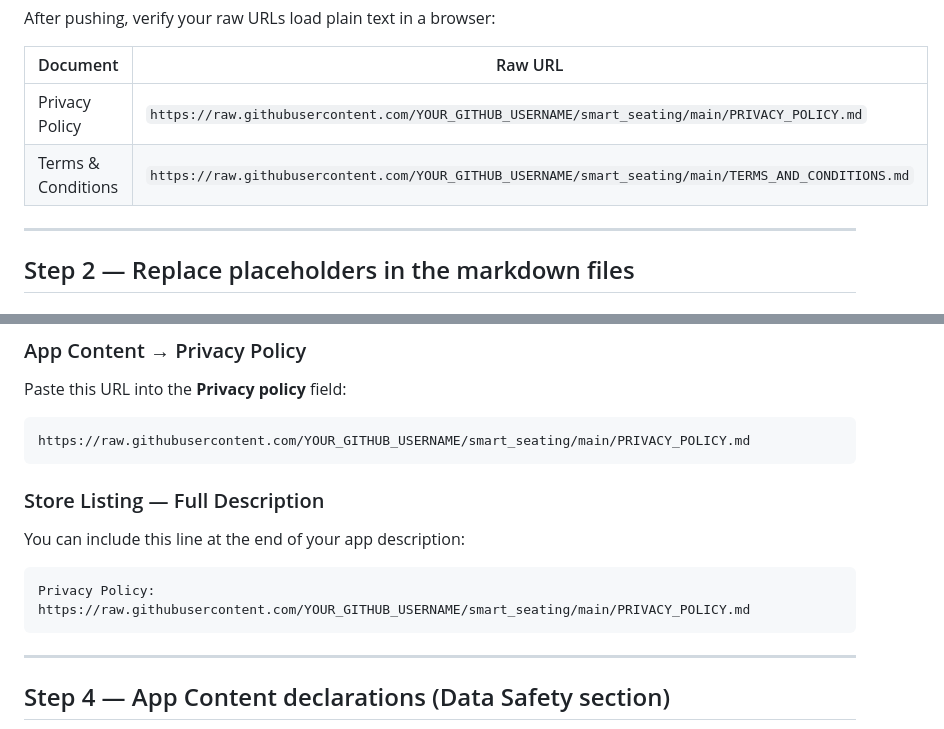
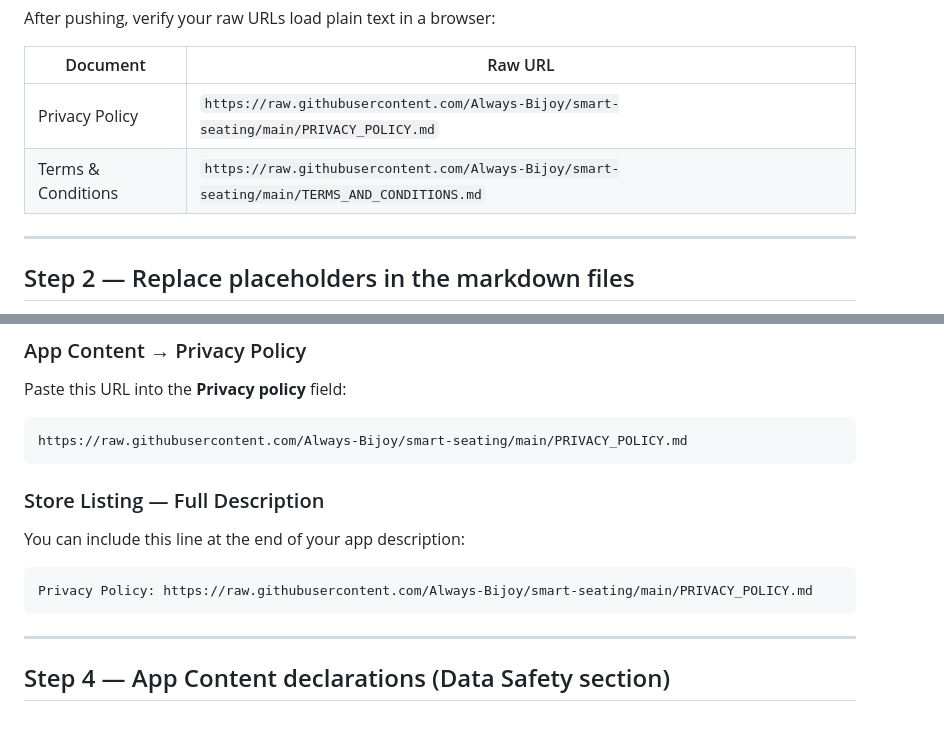
Before and after one commit to Always-Bijoy/smart-seating, a Markdown page: STORE_SUBMISSION.md, 2 parts joined by grey strips. Rendered like a GitHub page.

````diff
--- a/STORE_SUBMISSION.md
+++ b/STORE_SUBMISSION.md
@@ -20,8 +20,8 @@ After pushing, verify your raw URLs load plain text in a browser:
 
 | Document | Raw URL |
 |----------|---------|
-| Privacy Policy | `https://raw.githubusercontent.com/YOUR_GITHUB_USERNAME/smart_seating/main/PRIVACY_POLICY.md` |
-| Terms & Conditions | `https://raw.githubusercontent.com/YOUR_GITHUB_USERNAME/smart_seating/main/TERMS_AND_CONDITIONS.md` |
+| Privacy Policy | `https://raw.githubusercontent.com/Always-Bijoy/smart-seating/main/PRIVACY_POLICY.md` |
+| Terms & Conditions | `https://raw.githubusercontent.com/Always-Bijoy/smart-seating/main/TERMS_AND_CONDITIONS.md` |
 
 ---
 
@@ -44,13 +44,13 @@ Open both `PRIVACY_POLICY.md` and `TERMS_AND_CONDITIONS.md` and fill in:
 ### App Content → Privacy Policy
 Paste this URL into the **Privacy policy** field:
 ```
-https://raw.githubusercontent.com/YOUR_GITHUB_USERNAME/smart_seating/main/PRIVACY_POLICY.md
+https://raw.githubusercontent.com/Always-Bijoy/smart-seating/main/PRIVACY_POLICY.md
 ```
 
 ### Store Listing — Full Description
 You can include this line at the end of your app description:
 ```
-Privacy Policy: https://raw.githubusercontent.com/YOUR_GITHUB_USERNAME/smart_seating/main/PRIVACY_POLICY.md
+Privacy Policy: https://raw.githubusercontent.com/Always-Bijoy/smart-seating/main/PRIVACY_POLICY.md
 ```
 
 ---
````
Also changed, not shown: PRIVACY_POLICY.md (+4 -4 lines), TERMS_AND_CONDITIONS.md (+5 -5 lines).
